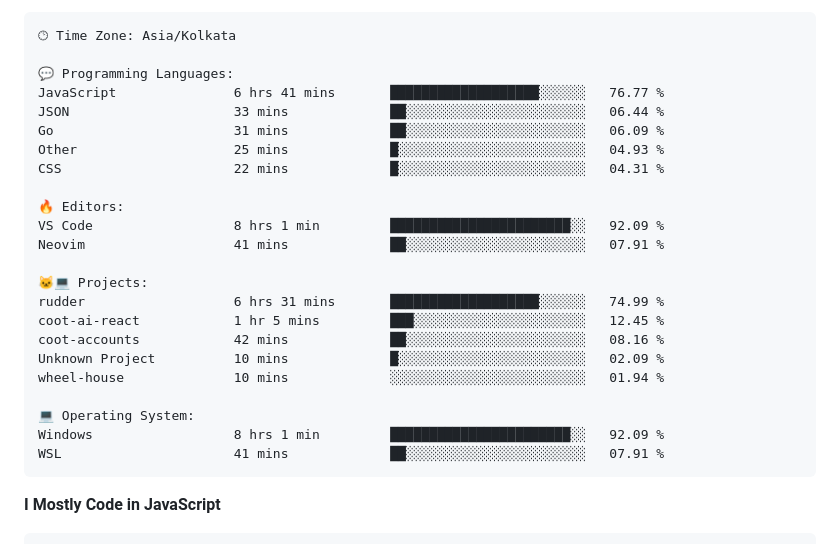
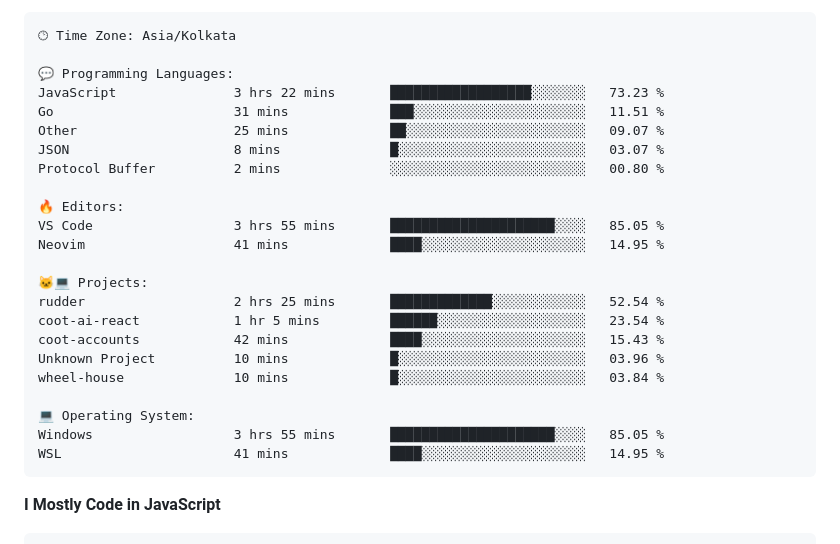
Before and after one commit to PiyushMishra318/piyushmishra318, a Markdown page: README.md, the part around one of its changes. GitHub-like rendering.

Commit message:
Updated with Dev Metrics

````diff
--- a/README.md
+++ b/README.md
@@ -83,26 +83,26 @@ Sunday                   522 commits         █░░░░░░░░░░
 🕑︎ Time Zone: Asia/Kolkata
 
 💬 Programming Languages:
-JavaScript               6 hrs 41 mins       ███████████████████░░░░░░   76.77 %
-JSON                     33 mins             ██░░░░░░░░░░░░░░░░░░░░░░░   06.44 %
-Go                       31 mins             ██░░░░░░░░░░░░░░░░░░░░░░░   06.09 %
-Other                    25 mins             █░░░░░░░░░░░░░░░░░░░░░░░░   04.93 %
-CSS                      22 mins             █░░░░░░░░░░░░░░░░░░░░░░░░   04.31 %
+JavaScript               3 hrs 22 mins       ██████████████████░░░░░░░   73.23 %
+Go                       31 mins             ███░░░░░░░░░░░░░░░░░░░░░░   11.51 %
+Other                    25 mins             ██░░░░░░░░░░░░░░░░░░░░░░░   09.07 %
+JSON                     8 mins              █░░░░░░░░░░░░░░░░░░░░░░░░   03.07 %
+Protocol Buffer          2 mins              ░░░░░░░░░░░░░░░░░░░░░░░░░   00.80 %
 
 🔥 Editors:
-VS Code                  8 hrs 1 min         ███████████████████████░░   92.09 %
-Neovim                   41 mins             ██░░░░░░░░░░░░░░░░░░░░░░░   07.91 %
+VS Code                  3 hrs 55 mins       █████████████████████░░░░   85.05 %
+Neovim                   41 mins             ████░░░░░░░░░░░░░░░░░░░░░   14.95 %
 
 🐱‍💻 Projects:
-rudder                   6 hrs 31 mins       ███████████████████░░░░░░   74.99 %
-coot-ai-react            1 hr 5 mins         ███░░░░░░░░░░░░░░░░░░░░░░   12.45 %
-coot-accounts            42 mins             ██░░░░░░░░░░░░░░░░░░░░░░░   08.16 %
-Unknown Project          10 mins             █░░░░░░░░░░░░░░░░░░░░░░░░   02.09 %
-wheel-house              10 mins             ░░░░░░░░░░░░░░░░░░░░░░░░░   01.94 %
+rudder                   2 hrs 25 mins       █████████████░░░░░░░░░░░░   52.54 %
+coot-ai-react            1 hr 5 mins         ██████░░░░░░░░░░░░░░░░░░░   23.54 %
+coot-accounts            42 mins             ████░░░░░░░░░░░░░░░░░░░░░   15.43 %
+Unknown Project          10 mins             █░░░░░░░░░░░░░░░░░░░░░░░░   03.96 %
+wheel-house              10 mins             █░░░░░░░░░░░░░░░░░░░░░░░░   03.84 %
 
 💻 Operating System:
-Windows                  8 hrs 1 min         ███████████████████████░░   92.09 %
-WSL                      41 mins             ██░░░░░░░░░░░░░░░░░░░░░░░   07.91 %
+Windows                  3 hrs 55 mins       █████████████████████░░░░   85.05 %
+WSL                      41 mins             ████░░░░░░░░░░░░░░░░░░░░░   14.95 %
 ```
 
 **I Mostly Code in JavaScript**
````
Also changed, not shown: other parts of README.md (+1 -1 lines).
